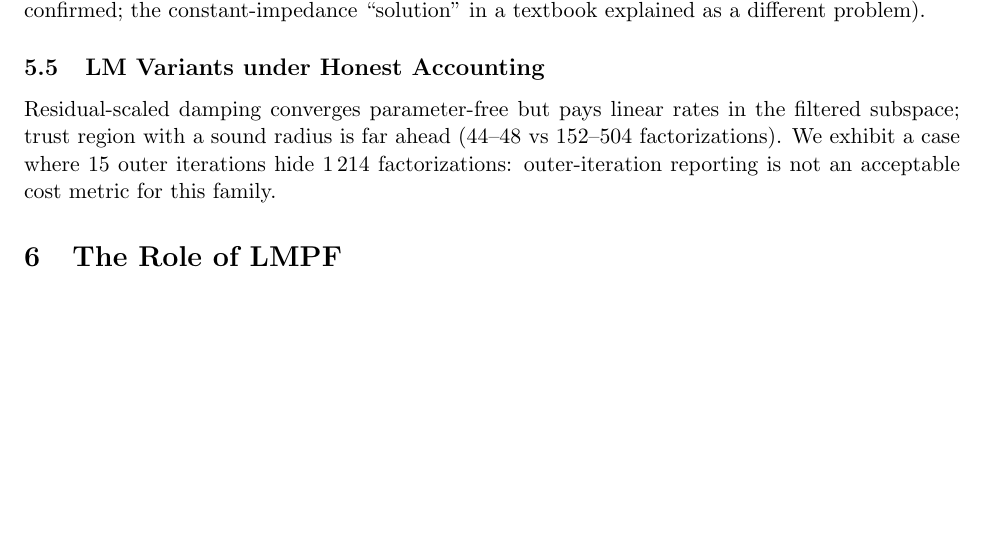
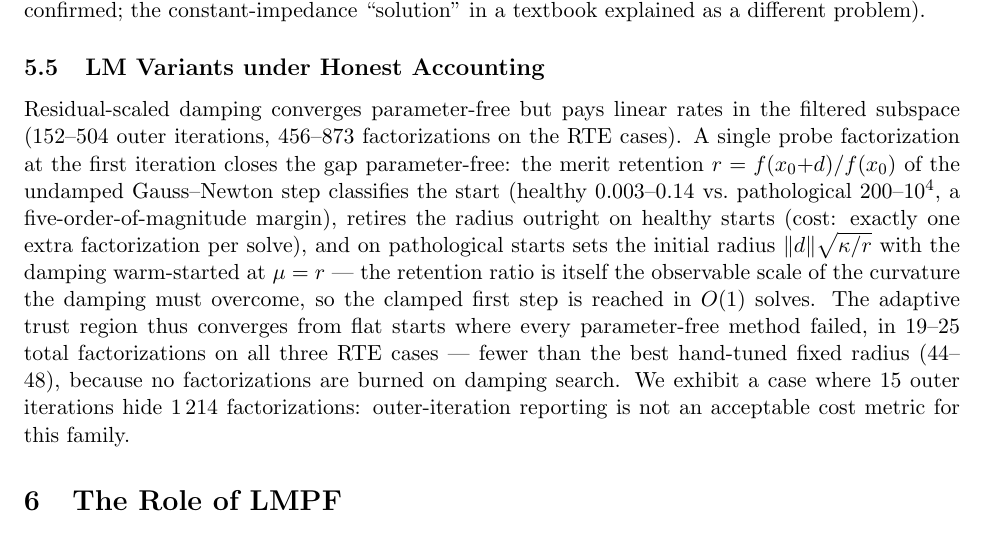
Before and after one commit to chengts95/rustpower, a LaTeX paper (paper/lmpf_preprint.tex): part of page 3 of 4, cut so that both start at the same text, the shorter picture padded with empty space. Compiled offline with pdfLaTeX.

Commit message:
paper: 5.5 写入自适应信赖域——无参数 19-25 次分解，少于手调 44-48
引导句更新：保持率探针一次试分解完成分类（健康 0.003-0.14 vs 病态 200-1e4，
五个数量级裕度），健康退休半径（每次求解仅 1 次额外分解税），病态
半径 ||d||√(κ/r) + μ=r 热启动 O(1) 落位；TODO 注明复现链
robustness_pp.py + lm-robustness --import，不留存 jsonl

```diff
--- a/paper/lmpf_preprint.tex
+++ b/paper/lmpf_preprint.tex
@@ -113,11 +113,25 @@ explained as a different problem).
 %            13/43 节点若找到数据在此补小节
 \subsection{LM Variants under Honest Accounting}
 Residual-scaled damping converges parameter-free but pays linear rates in the filtered
-subspace; trust region with a sound radius is far ahead (44--48 vs 152--504 factorizations).
+subspace (152--504 outer iterations, 456--873 factorizations on the RTE cases).
+A single probe factorization at the first iteration closes the gap parameter-free:
+the merit retention $r=f(x_0{+}d)/f(x_0)$ of the undamped Gauss--Newton step
+classifies the start (healthy $0.003$--$0.14$ vs.\ pathological $200$--$10^4$, a
+five-order-of-magnitude margin), retires the radius outright on healthy starts
+(cost: exactly one extra factorization per solve), and on pathological starts sets
+the initial radius $\|d\|\sqrt{\kappa/r}$ with the damping warm-started at
+$\mu = r$ --- the retention ratio is itself the observable scale of the curvature
+the damping must overcome, so the clamped first step is reached in $O(1)$ solves.
+The adaptive trust region thus converges from flat starts where every
+parameter-free method failed, in 19--25 total factorizations on all three RTE
+cases --- fewer than the best hand-tuned fixed radius (44--48), because no
+factorizations are burned on damping search.
 We exhibit a case where 15 outer iterations hide 1\,214 factorizations: outer-iteration
 reporting is not an acceptable cost metric for this family.
-% TODO 实验: 重做 TR vs SD/TS 对决表（分解数与墙时）；6495 重试风暴表；
-%            chord 列（健康网省时、病态网停滞）作为分解复用边界的量化
+% TODO 实验: TR vs SD/TS 对决表加 "adaptive TR (parameter-free)" 行——6470: 24/25、
+%            6495: 18/19、6515: 22/23（外层/分解，含探针），健康回归 39: 4/5、118: 5/6、
+%            300: 8/9（仅探针税）；复现链 robustness_pp.py + lm-robustness --import，
+%            不留存 jsonl；6495 重试风暴表；chord 列作为分解复用边界的量化
 
 \section{The Role of LMPF}
 \subsection{Least-Squares Semantics}
```
